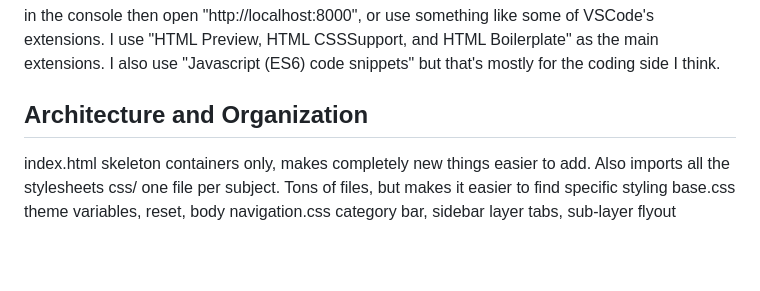
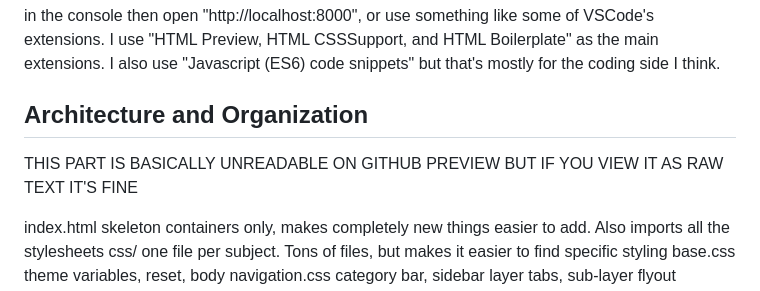
Before and after one commit to omniwyvern/green-and-blue, a Markdown page: README.md, the part around the change. Drawn GitHub-style; blank space fills up the shorter version.

```diff
--- a/README.md
+++ b/README.md
@@ -45,6 +45,7 @@ I also use "Javascript (ES6) code snippets" but that's mostly for the coding sid
 
 
 ## Architecture and Organization
+THIS PART IS BASICALLY UNREADABLE ON GITHUB PREVIEW BUT IF YOU VIEW IT AS RAW TEXT IT'S FINE
 
 index.html                       skeleton containers only, makes completely new things easier to add. Also imports all the stylesheets
 css/                             one file per subject. Tons of files, but makes it easier to find specific styling
```
